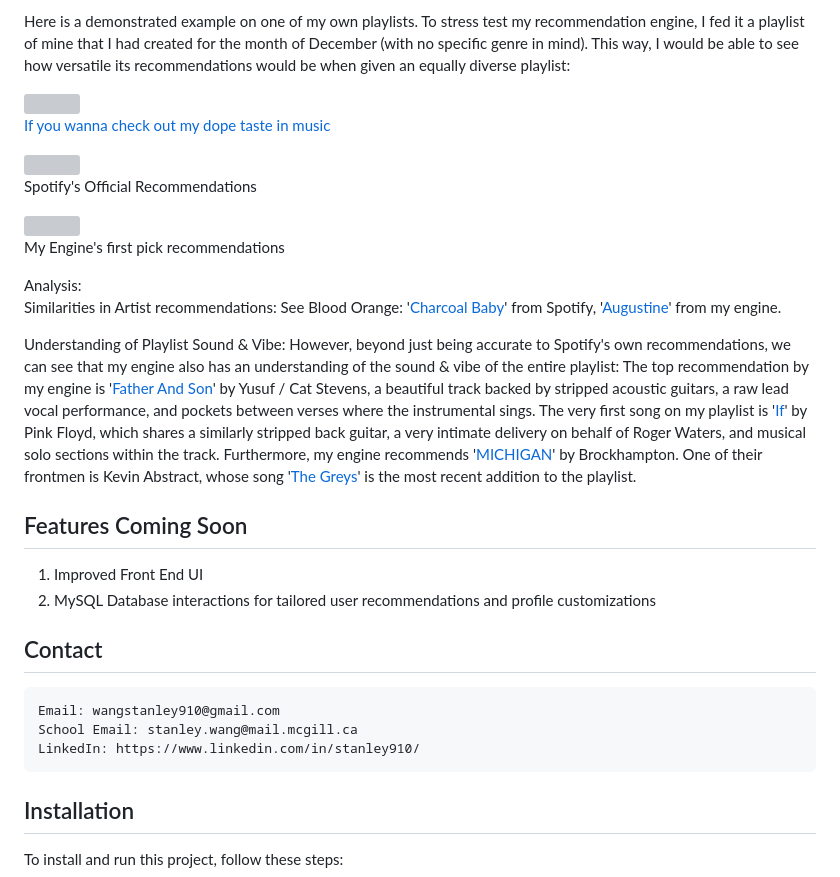
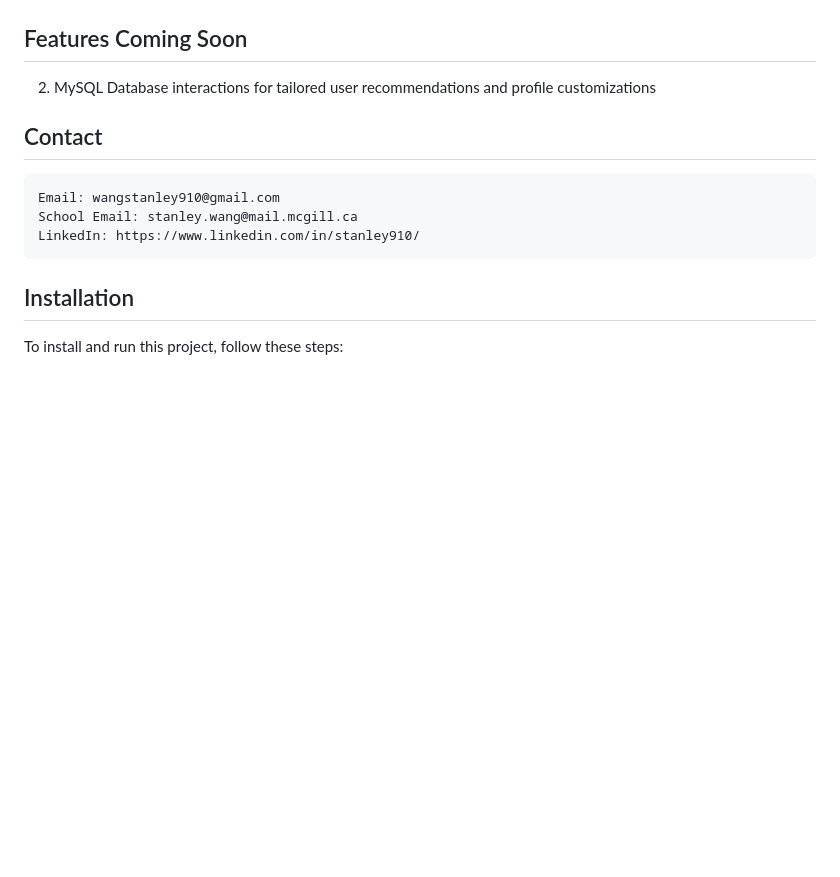
Before and after one commit to Stanley-Wang910/trading-fours, a Markdown page: README.md, the part around one of its changes. Rendered like a GitHub page; blank space fills up the shorter version; grey boxes are pictures that could not be loaded.

```diff
--- a/README.md
+++ b/README.md
@@ -11,26 +11,7 @@ Current State:
 
-Here is a demonstrated example on one of my own playlists. To stress test my recommendation engine, I fed it a playlist of mine that I had created for the month of December (with no specific genre in mind).
-This way, I would be able to see how versatile its recommendations would be when given an equally diverse playlist:
-
-<img src="https://github.com/Stanley-Wang910/spotify-rec-engine/assets/117041405/797d8981-9d90-4b7f-b3d0-5c522fcc3509" width="600" /><br>
-[If you wanna check out my dope taste in music](https://open.spotify.com/playlist/66ehpqp3UGSK8e9tglfYw7?si=63b02de8d6a0430f)<br>
-
-<img src="https://github.com/Stanley-Wang910/spotify-rec-engine/assets/117041405/14ca562b-2eea-4eb5-8dfd-3014bf0a9847" width="600" /><br>
-Spotify's Official Recommendations<br>
-
-<img src="https://github.com/Stanley-Wang910/spotify-rec-engine/assets/117041405/474dfd07-18a4-47a6-a329-1194eb9c3a90" width="1000" /><br>
-My Engine's first pick recommendations
-
-Analysis:<br>
-Similarities in Artist recommendations:
-See Blood Orange: '[Charcoal Baby](https://www.youtube.com/watch?v=hIlauccaH88)' from Spotify, '[Augustine](https://www.youtube.com/watch?v=NXtzcViZPGA)' from my engine.<br>
-
-Understanding of Playlist Sound & Vibe:
-However, beyond just being accurate to Spotify's own recommendations, we can see that my engine also has an understanding of the sound & vibe of the entire playlist: The top recommendation by my engine is '[Father And Son](https://www.youtube.com/watch?v=KicjYWFdCNY)' by Yusuf / Cat Stevens, a beautiful track backed by stripped acoustic guitars, a raw lead vocal performance, and pockets between verses where the instrumental sings. The very first song on my playlist is '[If](https://www.youtube.com/watch?v=e7t7aQLcik0)' by Pink Floyd, which shares a similarly stripped back guitar, a very intimate delivery on behalf of Roger Waters, and musical solo sections within the track. Furthermore, my engine recommends '[MICHIGAN](https://www.youtube.com/watch?v=R8894AYaRcU)' by Brockhampton. One of their frontmen is Kevin Abstract, whose song '[The Greys](https://www.youtube.com/watch?v=i7OGxY_EV7M)' is the most recent addition to the playlist.
 
 ## Features Coming Soon
 
-1. Improved Front End UI
 2. MySQL Database interactions for tailored user recommendations and profile customizations
 
 ## Contact
```
Also changed, not shown: other parts of README.md (+1 -1 lines).
